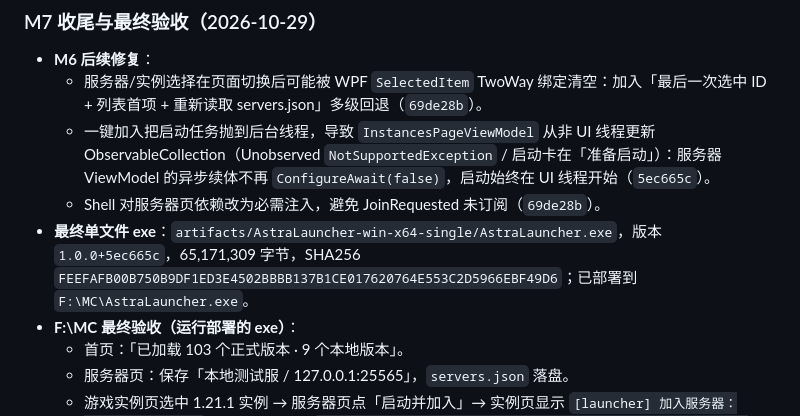
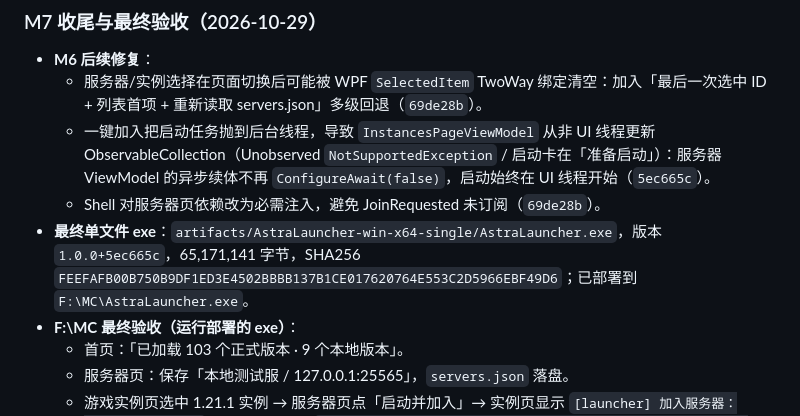
Before and after one commit to yghxdmdjjdcxy/Astra-launcher, a Markdown page: docs/progress.md, the part around the change. Rendered like a GitHub page.

Commit message:
docs: correct final artifact size in M7 record

```diff
--- a/docs/progress.md
+++ b/docs/progress.md
@@ -303,7 +303,7 @@
   - 服务器/实例选择在页面切换后可能被 WPF `SelectedItem` TwoWay 绑定清空：加入「最后一次选中 ID + 列表首项 + 重新读取 servers.json」多级回退（`69de28b`）。
   - 一键加入把启动任务抛到后台线程，导致 `InstancesPageViewModel` 从非 UI 线程更新 ObservableCollection（Unobserved `NotSupportedException` / 启动卡在「准备启动」）：服务器 ViewModel 的异步续体不再 `ConfigureAwait(false)`，启动始终在 UI 线程开始（`5ec665c`）。
   - Shell 对服务器页依赖改为必需注入，避免 JoinRequested 未订阅（`69de28b`）。
-- **最终单文件 exe**：`artifacts/AstraLauncher-win-x64-single/AstraLauncher.exe`，版本 `1.0.0+5ec665c`，65,171,309 字节，SHA256 `FEEFAFB00B750B9DF1ED3E4502BBBB137B1CE017620764E553C2D5966EBF49D6`；已部署到 `F:\MC\AstraLauncher.exe`。
+- **最终单文件 exe**：`artifacts/AstraLauncher-win-x64-single/AstraLauncher.exe`，版本 `1.0.0+5ec665c`，65,171,141 字节，SHA256 `FEEFAFB00B750B9DF1ED3E4502BBBB137B1CE017620764E553C2D5966EBF49D6`；已部署到 `F:\MC\AstraLauncher.exe`。
 - **F:\MC 最终验收（运行部署的 exe）**：
   - 首页：「已加载 103 个正式版本 · 9 个本地版本」。
   - 服务器页：保存「本地测试服 / 127.0.0.1:25565」，`servers.json` 落盘。
```
